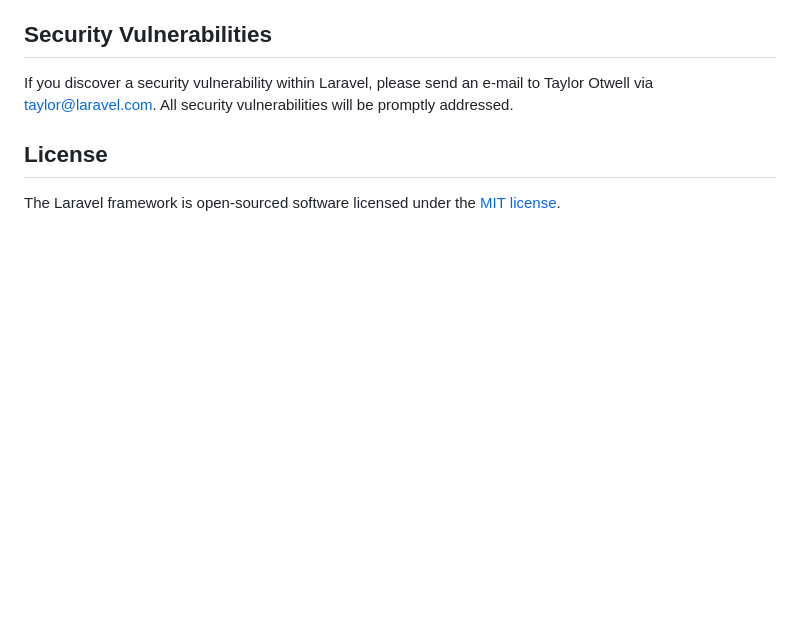
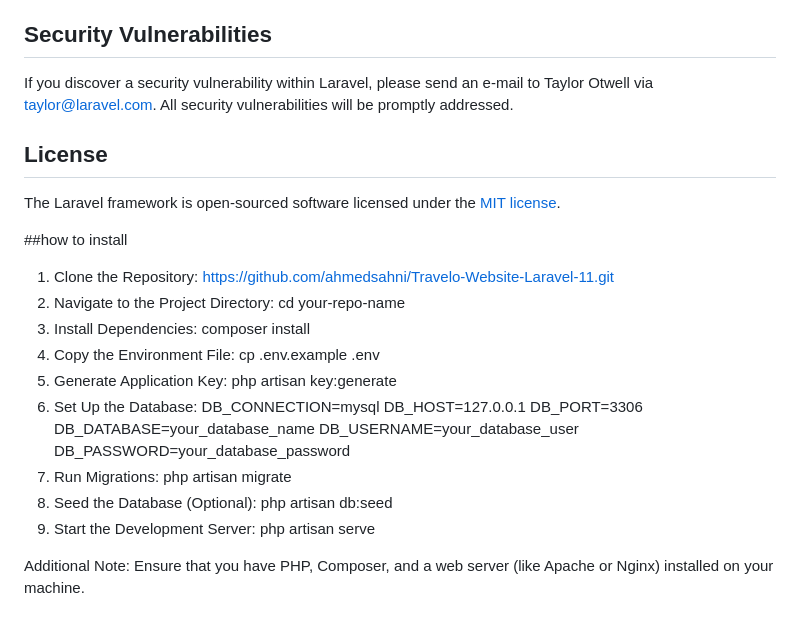
Before and after one commit to ahmedsahni/Travelo-Website-Laravel-11, a Markdown page: README.md, the part around the change. Rendered like a GitHub page; blank space fills up the shorter version.

```diff
--- a/README.md
+++ b/README.md
@@ -64,3 +64,24 @@ If you discover a security vulnerability within Laravel, please send an e-mail t
 ## License
 
 The Laravel framework is open-sourced software licensed under the [MIT license](https://opensource.org/licenses/MIT).
+
+
+##how to install
+1. Clone the Repository: https://github.com/ahmedsahni/Travelo-Website-Laravel-11.git
+2. Navigate to the Project Directory: cd your-repo-name
+3. Install Dependencies: composer install
+4. Copy the Environment File: cp .env.example .env
+5. Generate Application Key: php artisan key:generate
+6. Set Up the Database:
+        DB_CONNECTION=mysql
+        DB_HOST=127.0.0.1
+        DB_PORT=3306
+        DB_DATABASE=your_database_name
+        DB_USERNAME=your_database_user
+        DB_PASSWORD=your_database_password
+7. Run Migrations: php artisan migrate
+8. Seed the Database (Optional): php artisan db:seed
+9. Start the Development Server: php artisan serve
+
+Additional Note:
+Ensure that you have PHP, Composer, and a web server (like Apache or Nginx) installed on your machine.
```
